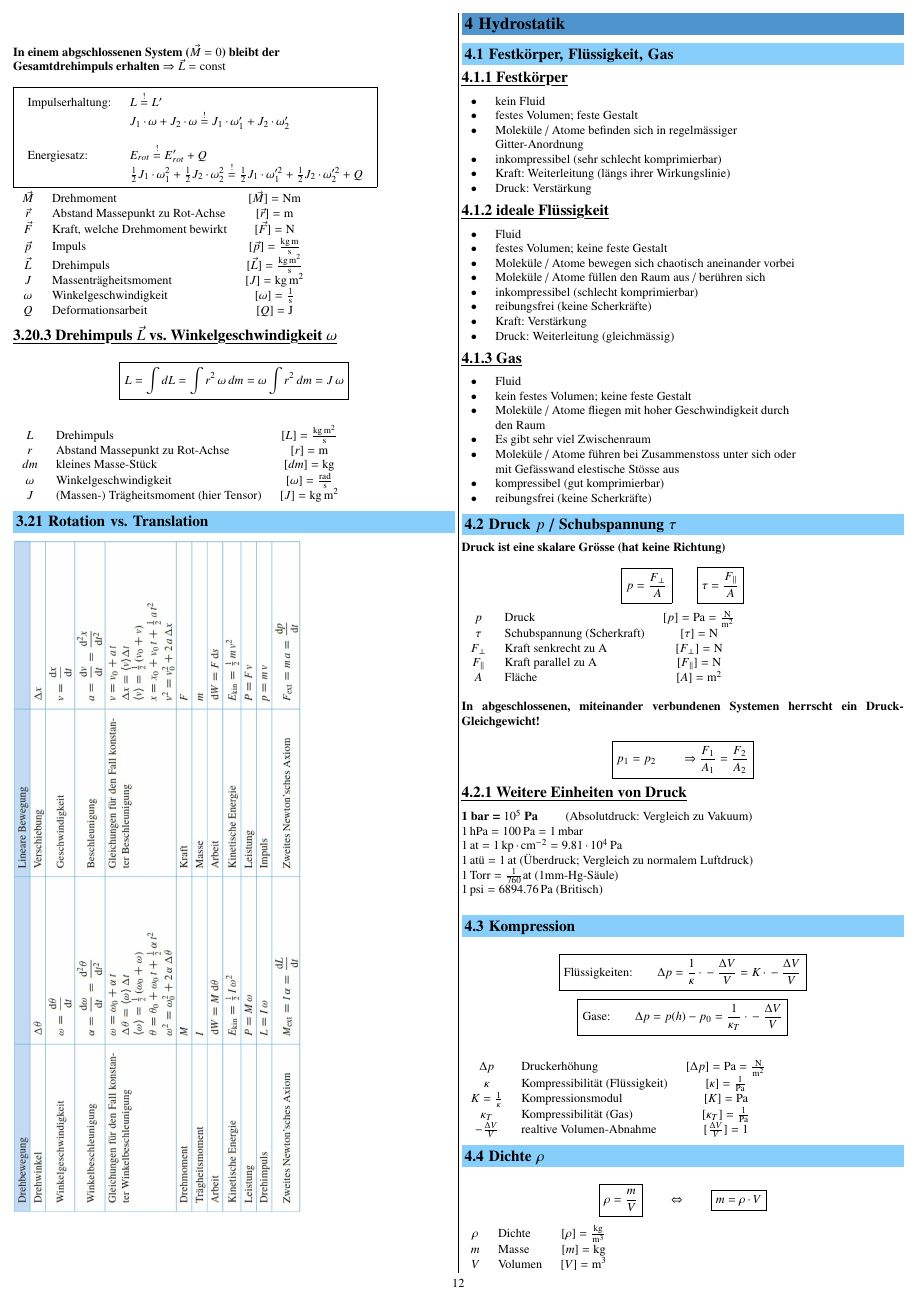
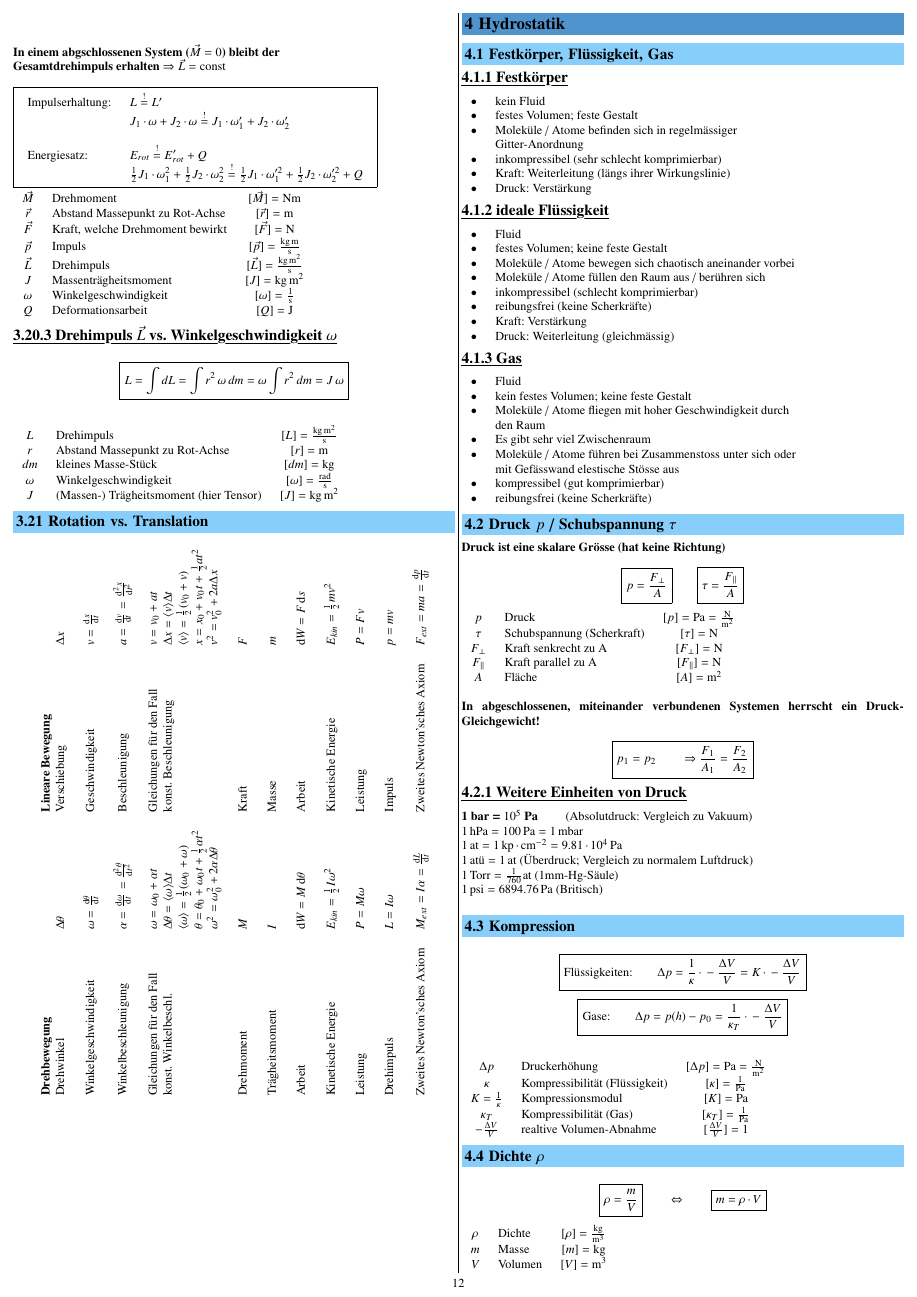
Before and after one commit to FabianSuter/Physik, a LaTeX document (Physik.tex, which reads Sections/03_Dynamik.tex, preamble.tex): page 12 of 40. Compiled offline with pdfLaTeX.

Commit message:
Tabelle Rotation vs. Translation: Bild durch Latex ersetzt

```diff
--- a/Sections/03_Dynamik.tex
+++ b/Sections/03_Dynamik.tex
@@ -763,5 +763,41 @@
 			\end{tabular}
 
 	\subsection{Rotation vs. Translation}
+		\begin{center}
+			\begin{adjustbox}{angle=90}
+				\begin{tabular}{llll}
+					\textbf{Drehbewegung}       & & \textbf{Lineare Bewegung} \\
+					Drehwinkel					& $ \Delta \theta $ & Verschiebung																& $ \Delta x $ \\
+					&&&\\
+					Winkelgeschwindigkeit		& $ \omega = \frac{\diff \theta}{\diff t} $ & Geschwindigkeit									& $ v = \frac{\diff x}{\diff t} $ \\
+					&&&\\
+					Winkelbeschleunigung		& $ \alpha = \frac{\diff \omega}{\diff t} = \frac{\diff^2 \theta}{\diff t^2} $ & Beschleunigung	& $ a = \frac{\diff v}{\diff t} = \frac{\diff^2 x}{\diff t^2} $ \\
+					&&&\\
+					Gleichungen für den Fall	& $ \omega = \omega_0 + \alpha t $ & Gleichungen für den Fall									& $ v = v_0 + a t $ \\
+					% &&&\\
+					konst. Winkelbeschl.		& $ \Delta \theta = \langle \omega \rangle \Delta t $ & konst. Beschleunigung					& $ \Delta x = \langle v \rangle \Delta t $ \\
+					% &&&\\
+												& $ \langle \omega \rangle = \frac{1}{2} (\omega_0 + \omega) $ & 								& $ \langle v \rangle = \frac{1}{2} (v_0 + v) $ \\
+												% &&&\\
+												& $ \theta = \theta_0 + \omega_0 t + \frac{1}{2} \alpha t^2 $ & 								& $ x = x_0 + v_0 t + \frac{1}{2}a t^2 $ \\
+												% &&&\\
+												& $ \omega^2 = \omega_0^2 + 2 \alpha \Delta \theta $ & 											& $ v^2 = v_0^2 + 2a \Delta x $ \\
+												&&&\\
+					Drehmoment					& $ M $ & Kraft																					& $ F $ \\
+					&&&\\
+					Trägheitsmoment				& $ I $ & Masse																					& $ m $ \\
+					&&&\\
+					Arbeit						& $ \diff W = M \diff \theta $ & Arbeit															& $ \diff W = F \diff s $ \\
+					&&&\\
+					Kinetische Energie			& $ E_{kin} = \frac{1}{2} I \omega^2 $ & Kinetische Energie										& $ E_{kin} = \frac{1}{2}mv^2 $ \\
+					&&&\\
+					Leistung					& $ P = M \omega $ & Leistung																	& $ P = Fv $ \\
+					&&&\\
+					Drehimpuls					& $ L = I \omega $ & Impuls																		& $ p = mv $ \\
+					&&&\\
+					Zweites Newton'sches Axiom 	& $ M_{ext} = I \alpha = \frac{\diff L}{\diff t} $ & Zweites Newton'sches Axiom					& $ F_{ext} = m a = \frac{\diff p}{\diff t} $ \\
+				\end{tabular}
+			\end{adjustbox}
+		\end{center}
 
-		\includegraphics[width=0.65\linewidth]{Bilder/rotation_translation}
+		% \includegraphics[width=0.65\linewidth]{Bilder/rotation_translation}
--- a/preamble.tex
+++ b/preamble.tex
@@ -14,6 +14,7 @@
 \usepackage{enumitem}               % list customization
 \usepackage{outlines}               % easy nested lists
 \usepackage{tabularx}               % some nicer tables with X columns
+\usepackage{adjustbox}              % for rotating tables
 \usepackage{hhline}                 % double lines in tables
 \usepackage{booktabs}               % thick and thin lines in tables
 
```
Also changed, not shown: Bilder/rotation_translation.png (deleted).
